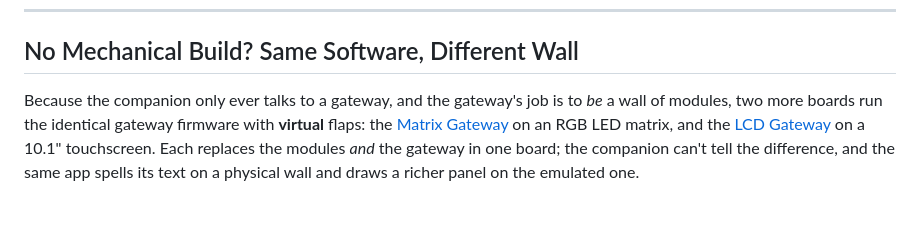
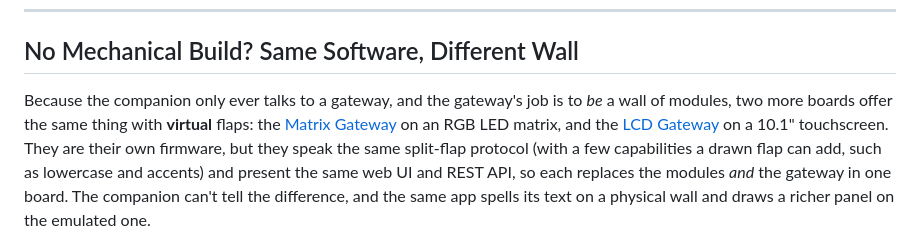
Before and after one commit to avandeputte/SplitFlapGateway, a Markdown page: BLOG.md, the part around the change. Rendered like a GitHub page; blank space fills up the shorter version.

Commit message:
BLOG: the Matrix and LCD gateways share the protocol and UI, not the firmware

```diff
--- a/BLOG.md
+++ b/BLOG.md
@@ -160,7 +160,7 @@ The companion's apps use the **splitflap-os plugin format** — a manifest plus
 
 ## No Mechanical Build? Same Software, Different Wall
 
-Because the companion only ever talks to a gateway, and the gateway's job is to *be* a wall of modules, two more boards run the identical gateway firmware with **virtual** flaps: the [Matrix Gateway](https://github.com/avandeputte/MatrixPortalGateway) on an RGB LED matrix, and the [LCD Gateway](https://github.com/avandeputte/SplitFlapGatewayLCD) on a 10.1" touchscreen. Each replaces the modules *and* the gateway in one board; the companion can't tell the difference, and the same app spells its text on a physical wall and draws a richer panel on the emulated one.
+Because the companion only ever talks to a gateway, and the gateway's job is to *be* a wall of modules, two more boards offer the same thing with **virtual** flaps: the [Matrix Gateway](https://github.com/avandeputte/MatrixPortalGateway) on an RGB LED matrix, and the [LCD Gateway](https://github.com/avandeputte/SplitFlapGatewayLCD) on a 10.1" touchscreen. They are their own firmware, but they speak the same split-flap protocol (with a few capabilities a drawn flap can add, such as lowercase and accents) and present the same web UI and REST API, so each replaces the modules *and* the gateway in one board. The companion can't tell the difference, and the same app spells its text on a physical wall and draws a richer panel on the emulated one.
 
 <a href="screenshots/companion-matrix-portal.png"><img src="screenshots/companion-matrix-portal.png" width="380" alt="The Word Clock app on a Matrix Gateway"></a>
 *The same Word Clock app, at the same minute, on an LED-matrix wall*
```
